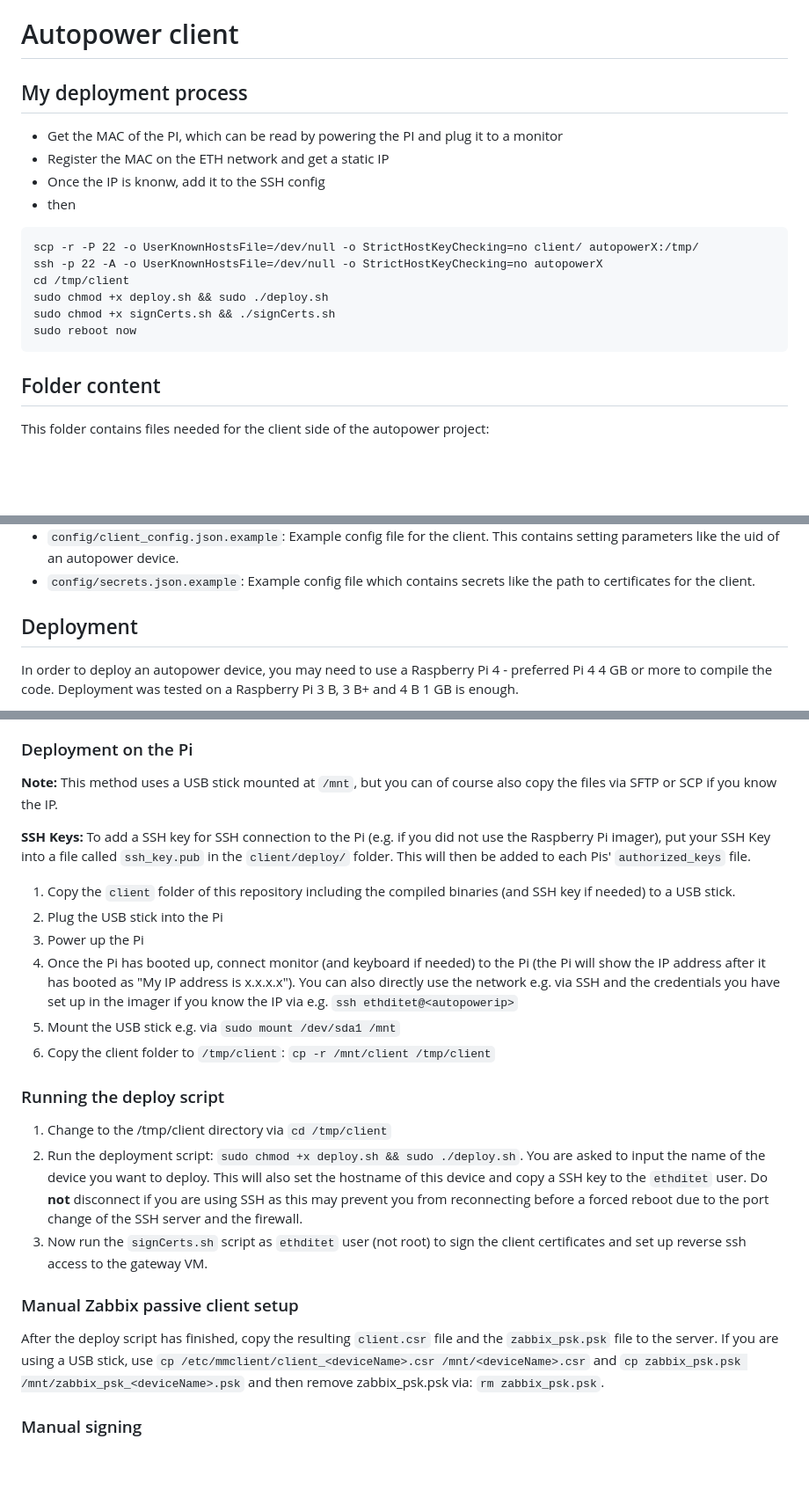
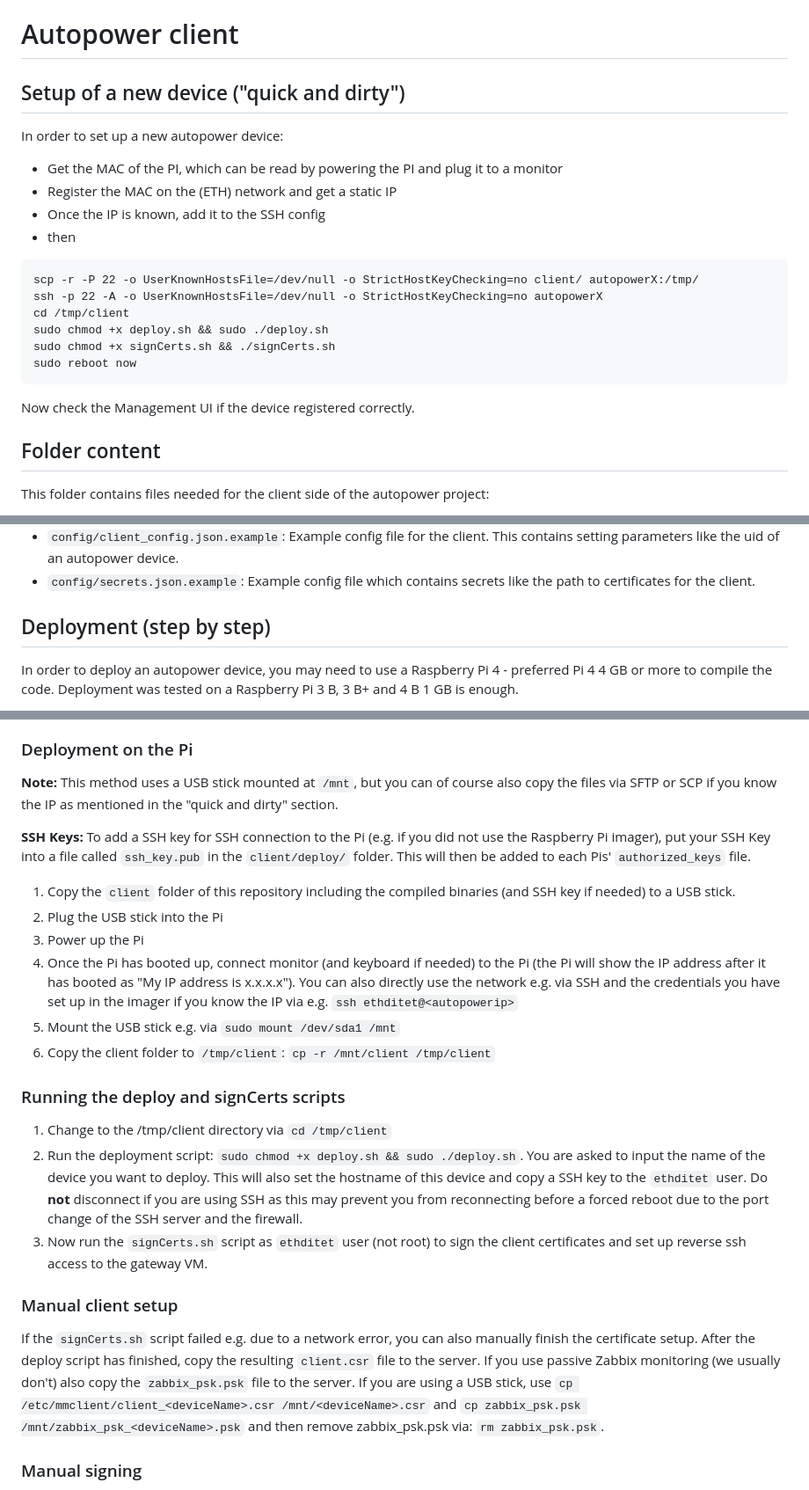
Before and after one commit to nsg-ethz/autopower, a Markdown page: client/README.md, 3 parts joined by grey strips. Shown: that part at 88% size. GitHub-like rendering; blank space fills up the shorter version.

Commit message:
Add some more docs

````diff
--- a/client/README.md
+++ b/client/README.md
@@ -1,11 +1,11 @@
 # Autopower client
 
-## My deployment process
-
-- Get the MAC of the PI, which can be read by powering the PI and plug it to a monitor
-- Register the MAC on the ETH network and get a static IP
-- Once the IP is knonw, add it to the SSH config
-- then
+## Setup of a new device ("quick and dirty")
+In order to set up a new autopower device:
+* Get the MAC of the PI, which can be read by powering the PI and plug it to a monitor
+* Register the MAC on the (ETH) network and get a static IP
+* Once the IP is known, add it to the SSH config
+* then
 ```
 scp -r -P 22 -o UserKnownHostsFile=/dev/null -o StrictHostKeyChecking=no client/ autopowerX:/tmp/
 ssh -p 22 -A -o UserKnownHostsFile=/dev/null -o StrictHostKeyChecking=no autopowerX
@@ -14,7 +14,7 @@ sudo chmod +x deploy.sh && sudo ./deploy.sh
 sudo chmod +x signCerts.sh && ./signCerts.sh
 sudo reboot now
 ```
-
+Now check the Management UI if the device registered correctly.
 
 ## Folder content
 
@@ -26,7 +26,7 @@ This folder contains files needed for the client side of the autopower project:
 - `config/client_config.json.example`: Example config file for the client. This contains setting parameters like the uid of an autopower device.
 - `config/secrets.json.example`: Example config file which contains secrets like the path to certificates for the client.
 
-## Deployment
+## Deployment (step by step)
 
 In order to deploy an autopower device, you may need to use a Raspberry Pi 4 - preferred Pi 4 4 GB or more to compile the code. Deployment was tested on a Raspberry Pi 3 B, 3 B+ and 4 B 1 GB is enough.
 
@@ -58,7 +58,7 @@ First of all, flash an OS to the SD card of the Raspberry Pi. This project was t
 
 ### Deployment on the Pi
 
-**Note:** This method uses a USB stick mounted at `/mnt`, but you can of course also copy the files via SFTP or SCP if you know the IP.
+**Note:** This method uses a USB stick mounted at `/mnt`, but you can of course also copy the files via SFTP or SCP if you know the IP as mentioned in the "quick and dirty" section.
 
 **SSH Keys:** To add a SSH key for SSH connection to the Pi (e.g. if you did not use the Raspberry Pi imager), put your SSH Key into a file called `ssh_key.pub` in the `client/deploy/` folder. This will then be added to each Pis' `authorized_keys` file.
 
@@ -69,14 +69,14 @@ First of all, flash an OS to the SD card of the Raspberry Pi. This project was t
 5. Mount the USB stick e.g. via `sudo mount /dev/sda1 /mnt`
 6. Copy the client folder to `/tmp/client`: `cp -r /mnt/client /tmp/client`
 
-### Running the deploy script
+### Running the deploy and signCerts scripts
 
 1. Change to the /tmp/client directory via `cd /tmp/client`
 2. Run the deployment script: `sudo chmod +x deploy.sh && sudo ./deploy.sh`. You are asked to input the name of the device you want to deploy. This will also set the hostname of this device and copy a SSH key to the `ethditet` user. Do **not** disconnect if you are using SSH as this may prevent you from reconnecting before a forced reboot due to the port change of the SSH server and the firewall.
 3. Now run the `signCerts.sh` script as `ethditet` user (not root) to sign the client certificates and set up reverse ssh access to the gateway VM.
 
-### Manual Zabbix passive client setup
-After the deploy script has finished, copy the resulting `client.csr` file and the `zabbix_psk.psk` file to the server. If you are using a USB stick, use `cp /etc/mmclient/client_<deviceName>.csr /mnt/<deviceName>.csr` and `cp zabbix_psk.psk /mnt/zabbix_psk_<deviceName>.psk` and then remove zabbix_psk.psk via: `rm zabbix_psk.psk`.
+### Manual client setup
+If the `signCerts.sh` script failed e.g. due to a network error, you can also manually finish the certificate setup. After the deploy script has finished, copy the resulting `client.csr` file to the server. If you use passive Zabbix monitoring (we usually don't) also copy the `zabbix_psk.psk` file to the server. If you are using a USB stick, use `cp /etc/mmclient/client_<deviceName>.csr /mnt/<deviceName>.csr` and `cp zabbix_psk.psk /mnt/zabbix_psk_<deviceName>.psk` and then remove zabbix_psk.psk via: `rm zabbix_psk.psk`.
 
 ### Manual signing
 On the server (e.g. in a seperate `certs` folder where you generated the CA signing the certificates of the Pi), sign the client.csr file with e.g. `openssl x509 -req -in <deviceName>.csr -CA ca.cer -CAkey ca.key -CAcreateserial -out <deviceName>.cer -days 365 -sha512` and copy the resulting client.cer file to `/etc/mmclient/client.cer` and `ca.cer` file to `/etc/mmclient/ca.cer` and set the owner to `mmclient`: `sudo chown mmclient: /etc/mmclient/client.cer` and `sudo chown mmclient: /etc/mmclient/ca.cer` on the Pi. For more information, check the README file in the server folder.
````
